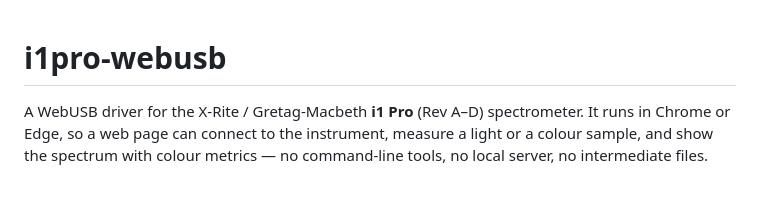
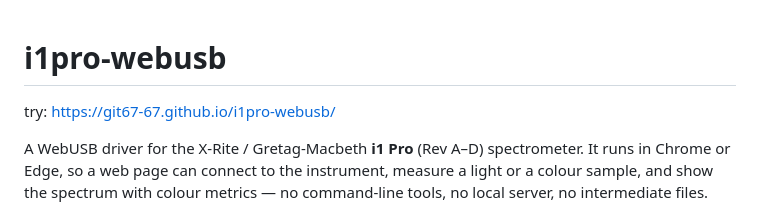
Before and after one commit to git67-67/i1pro-webusb, a Markdown page: README.md, the part around the change. GitHub-like rendering; blank space fills up the shorter version.

Commit message:
Add demo link to README
Added a link to the project demo in the README.

```diff
--- a/README.md
+++ b/README.md
@@ -1,4 +1,6 @@
 # i1pro-webusb
+
+try: https://git67-67.github.io/i1pro-webusb/
 
 A WebUSB driver for the X-Rite / Gretag-Macbeth **i1 Pro** (Rev A–D) spectrometer. It runs in Chrome or Edge, so a web
 page can connect to the instrument, measure a light or a colour sample, and show the spectrum with colour metrics —
```
